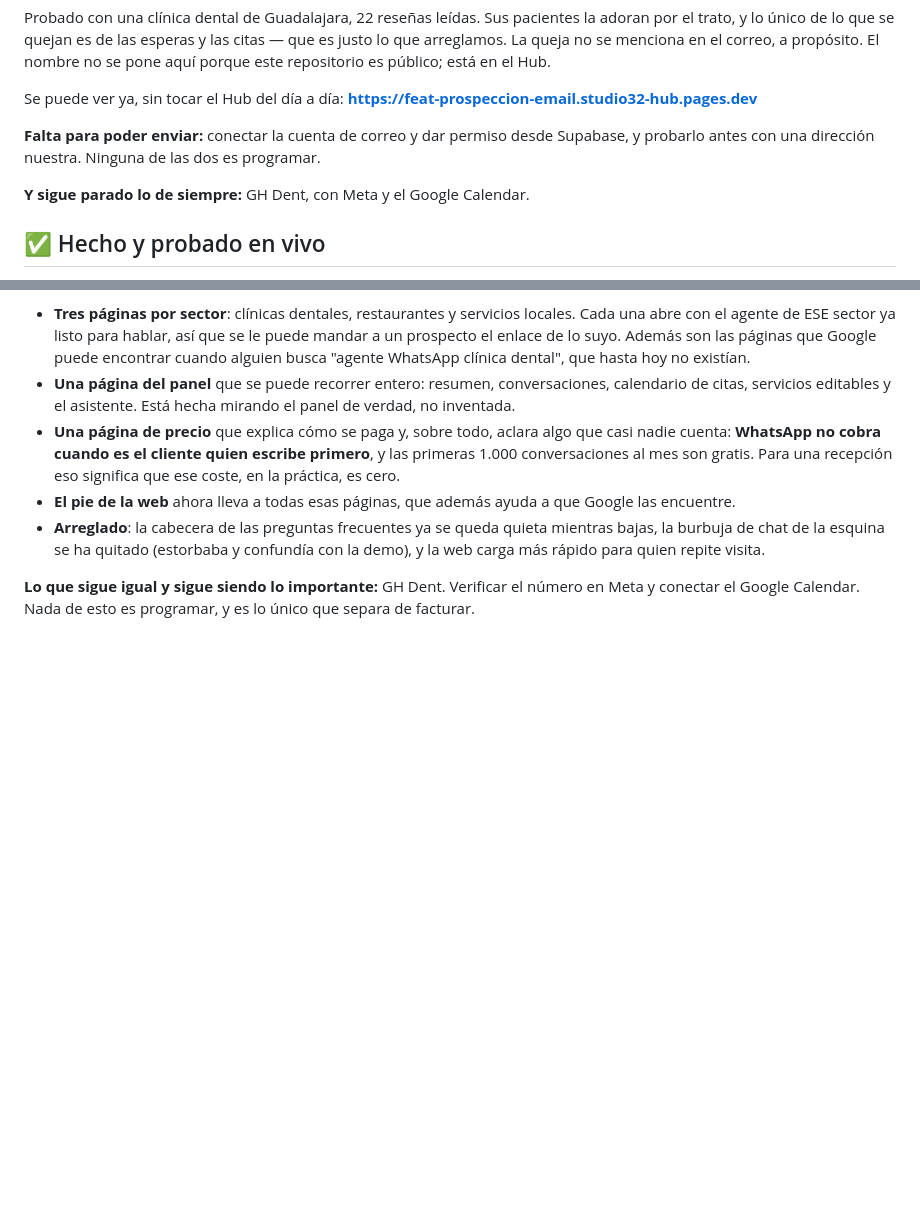
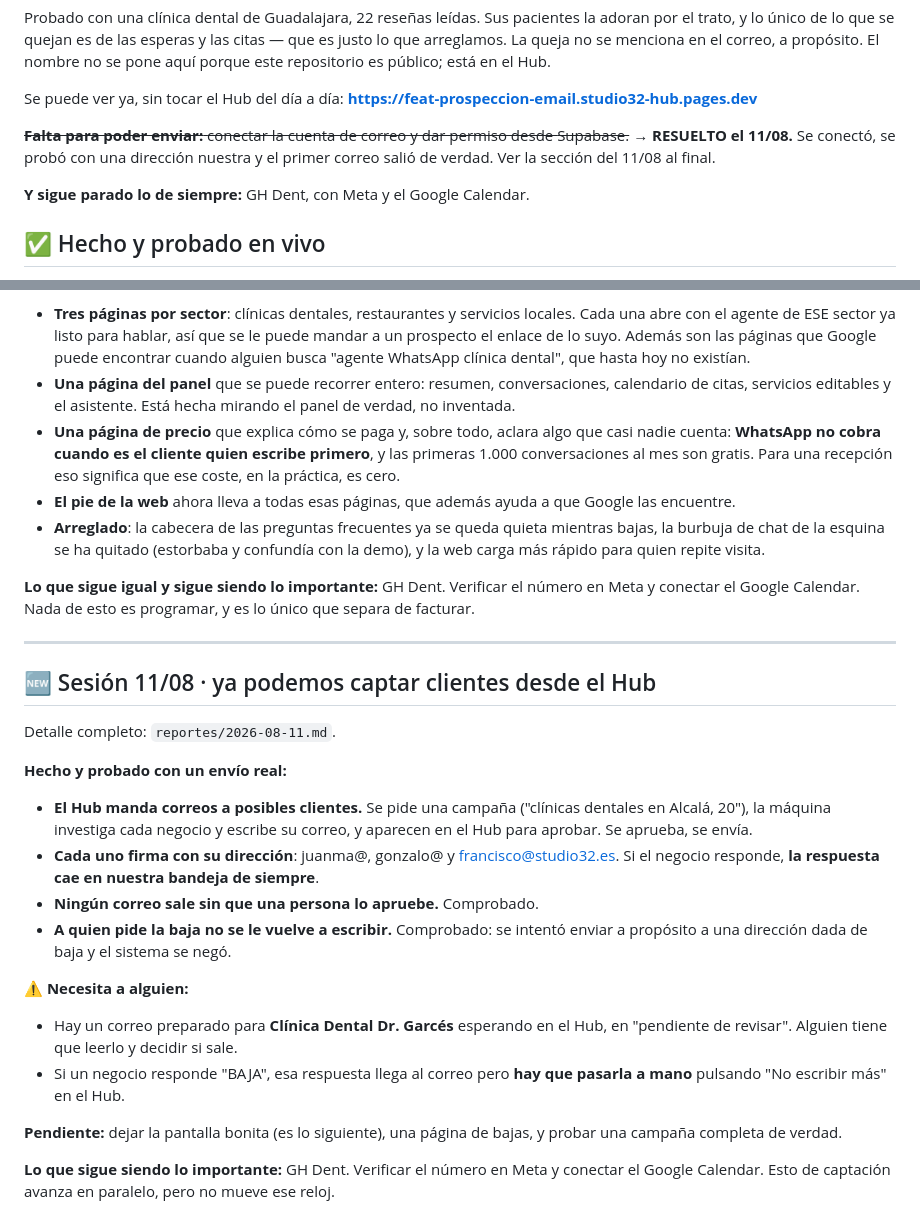
Before and after one commit to tsmluky/Studio32, a Markdown page: reportes/ESTADO.md, 2 parts joined by grey strips. Rendered like a GitHub page; blank space fills up the shorter version.

Commit message:
Reporte 11/08: la captacion de clientes ya funciona de punta a punta
Co-Authored-By: Claude Opus 5 <noreply@anthropic.com>

```diff
--- a/reportes/ESTADO.md
+++ b/reportes/ESTADO.md
@@ -19,8 +19,9 @@ porque este repositorio es público; está en el Hub.
 Se puede ver ya, sin tocar el Hub del día a día:
 **https://feat-prospeccion-email.studio32-hub.pages.dev**
 
-**Falta para poder enviar:** conectar la cuenta de correo y dar permiso desde Supabase, y
-probarlo antes con una dirección nuestra. Ninguna de las dos es programar.
+~~**Falta para poder enviar:** conectar la cuenta de correo y dar permiso desde
+Supabase.~~ → **RESUELTO el 11/08.** Se conectó, se probó con una dirección nuestra y el
+primer correo salió de verdad. Ver la sección del 11/08 al final.
 
 **Y sigue parado lo de siempre:** GH Dent, con Meta y el Google Calendar.
 
@@ -120,3 +121,33 @@ Calendar. Ninguno de los dos es programar.
 **Lo que sigue igual y sigue siendo lo importante:** GH Dent. Verificar el número
 en Meta y conectar el Google Calendar. Nada de esto es programar, y es lo único
 que separa de facturar.
+
+---
+
+## 🆕 Sesión 11/08 · ya podemos captar clientes desde el Hub
+
+Detalle completo: `reportes/2026-08-11.md`.
+
+**Hecho y probado con un envío real:**
+
+- **El Hub manda correos a posibles clientes.** Se pide una campaña ("clínicas
+  dentales en Alcalá, 20"), la máquina investiga cada negocio y escribe su correo, y
+  aparecen en el Hub para aprobar. Se aprueba, se envía.
+- **Cada uno firma con su dirección**: juanma@, gonzalo@ y francisco@studio32.es. Si el
+  negocio responde, **la respuesta cae en nuestra bandeja de siempre**.
+- **Ningún correo sale sin que una persona lo apruebe.** Comprobado.
+- **A quien pide la baja no se le vuelve a escribir.** Comprobado: se intentó enviar a
+  propósito a una dirección dada de baja y el sistema se negó.
+
+**⚠️ Necesita a alguien:**
+
+- Hay un correo preparado para **Clínica Dental Dr. Garcés** esperando en el Hub, en
+  "pendiente de revisar". Alguien tiene que leerlo y decidir si sale.
+- Si un negocio responde "BAJA", esa respuesta llega al correo pero **hay que pasarla a
+  mano** pulsando "No escribir más" en el Hub.
+
+**Pendiente:** dejar la pantalla bonita (es lo siguiente), una página de bajas, y probar
+una campaña completa de verdad.
+
+**Lo que sigue siendo lo importante:** GH Dent. Verificar el número en Meta y conectar
+el Google Calendar. Esto de captación avanza en paralelo, pero no mueve ese reloj.
```
Also changed, not shown: other parts of reportes/ESTADO.md (+1 -1 lines), reportes/2026-08-11.md (added, +77 -0 lines).
